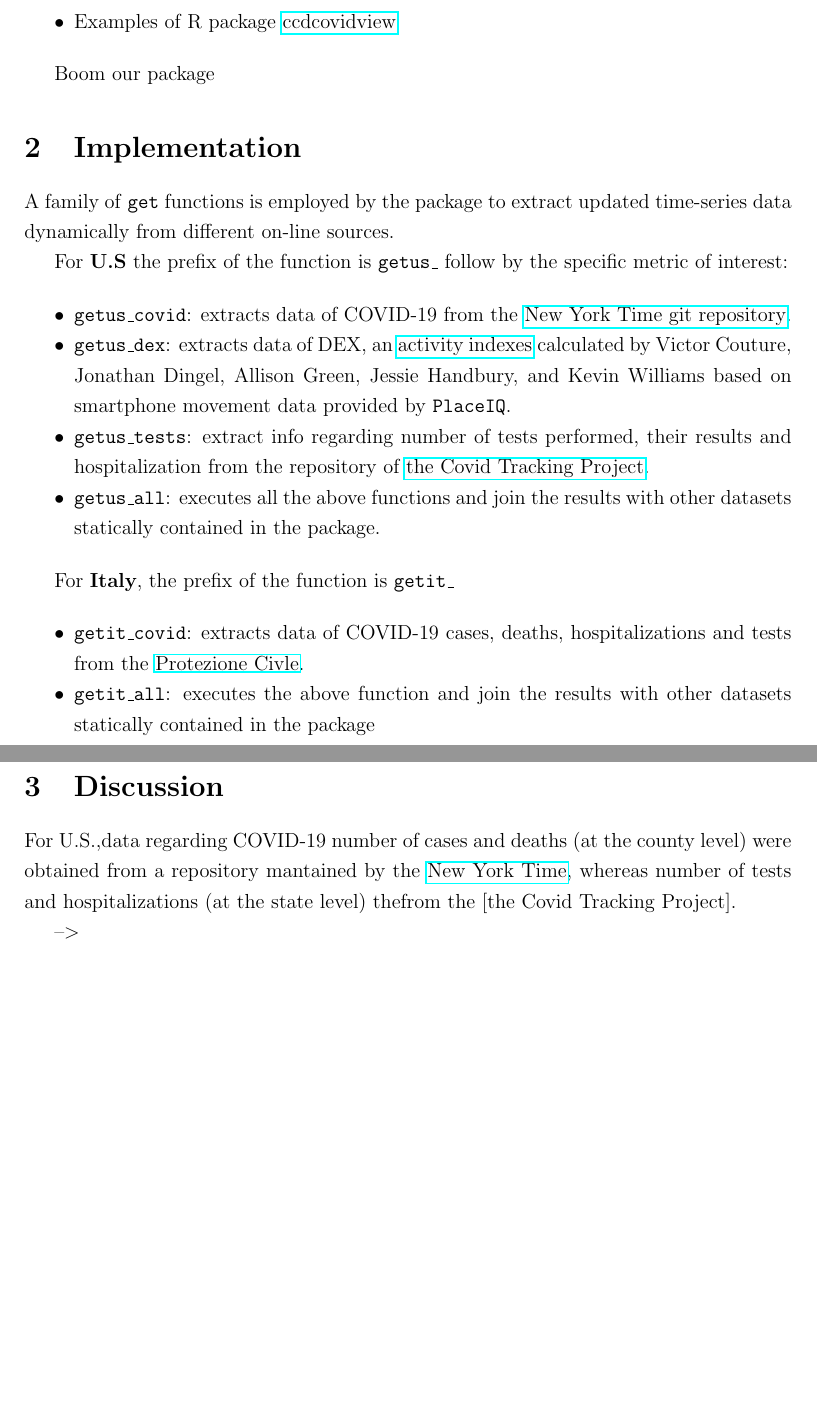
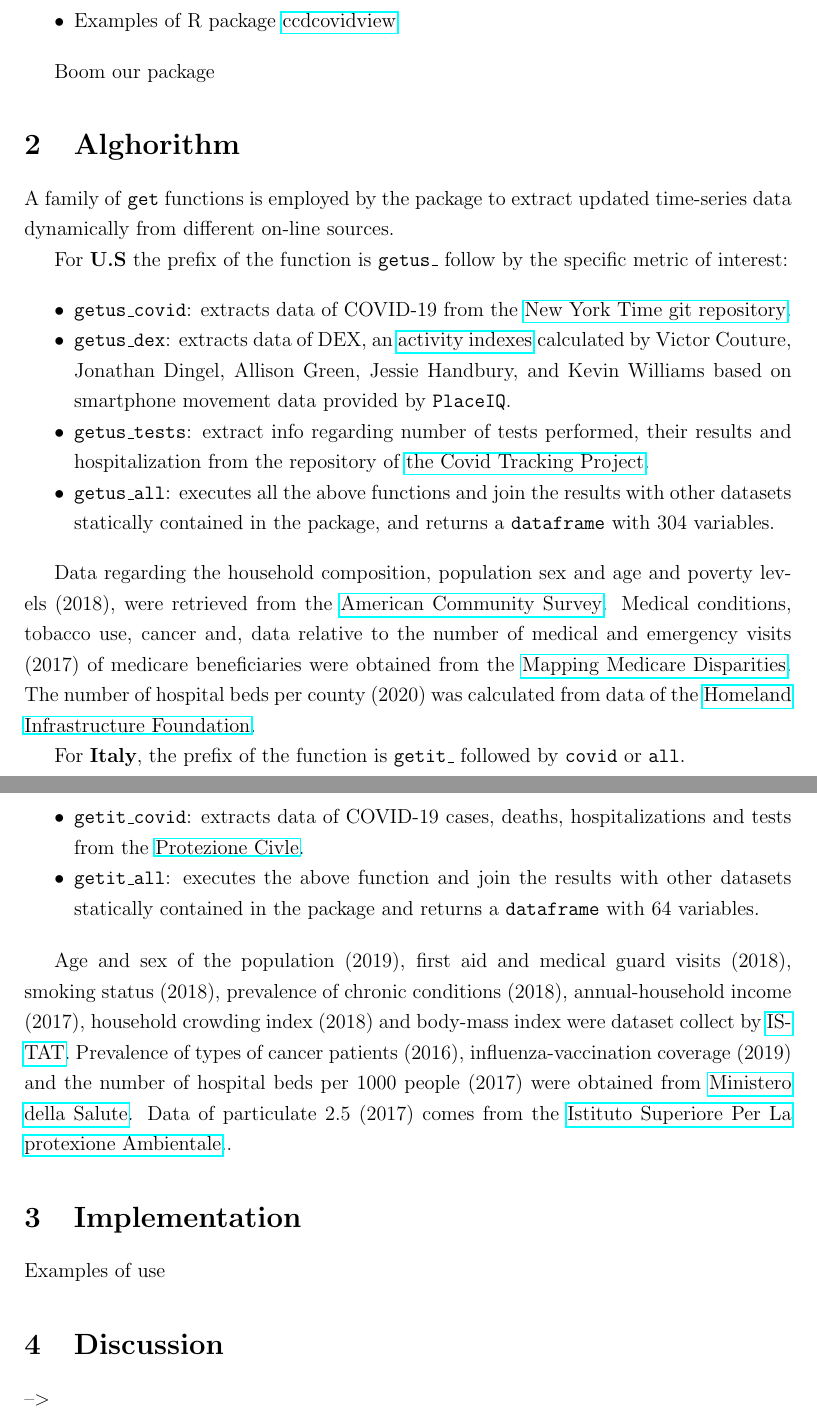
Before and after one commit to c1au6i0/covid19census, a LaTeX paper (vignettes/draft/draft.tex): two parts of pages 2 and 3 of 3, joined at a grey line, cut so that both start at the same text, the shorter picture padded with empty space. Compiled offline with pdfLaTeX.

Commit message:
draft alghorithm

```diff
--- a/vignettes/draft/draft.tex
+++ b/vignettes/draft/draft.tex
@@ -124,8 +124,8 @@ clinical trial on BCG
 
 Boom our package
 
-\hypertarget{implementation}{%
-\section{Implementation}\label{implementation}}
+\hypertarget{alghorithm}{%
+\section{Alghorithm}\label{alghorithm}}
 
 A family of \texttt{get} functions is employed by the package to extract
 updated time-series data dynamically from different on-line sources.
@@ -151,10 +151,24 @@ by the specific metric of interest:
   \href{https://covidtracking.com/api\%7D}{the Covid Tracking Project}.
 \item
   \texttt{getus\_all}: executes all the above functions and join the
-  results with other datasets statically contained in the package.
+  results with other datasets statically contained in the package, and
+  returns a \texttt{dataframe} with 304 variables.
 \end{itemize}
 
+Data regarding the household composition, population sex and age and
+poverty levels (2018), were retrieved from the
+\href{https://data.census.gov/cedsci/table?q=United\%20States}{American
+Community Survey}. Medical conditions, tobacco use, cancer and, data
+relative to the number of medical and emergency visits (2017) of
+medicare beneficiaries were obtained from the
+\href{https://data.cms.gov/mapping-medicare-disparities}{Mapping
+Medicare Disparities}. The number of hospital beds per county (2020) was
+calculated from data of the
+\href{https://hifld-geoplatform.opendata.arcgis.com/datasets/hospitals/data?page=18}{Homeland
+Infrastructure Foundation}.
+
 For \textbf{Italy}, the prefix of the function is \texttt{getit\_}
+followed by \texttt{covid} or \texttt{all}.
 
 \begin{itemize}
 \tightlist
@@ -165,17 +179,29 @@ For \textbf{Italy}, the prefix of the function is \texttt{getit\_}
   Civle}.
 \item
   \texttt{getit\_all}: executes the above function and join the results
-  with other datasets statically contained in the package
+  with other datasets statically contained in the package and returns a
+  \texttt{dataframe} with 64 variables.
 \end{itemize}
+
+Age and sex of the population (2019), first aid and medical guard visits
+(2018), smoking status (2018), prevalence of chronic conditions (2018),
+annual-household income (2017), household crowding index (2018) and
+body-mass index were dataset collect by
+\href{http://dati.istat.it/?lang=en}{ISTAT}. Prevalence of types of
+cancer patients (2016), influenza-vaccination coverage (2019) and the
+number of hospital beds per 1000 people (2017) were obtained from
+\href{http://www.dati.salute.gov.it/}{Ministero della Salute}. Data of
+particulate 2.5 (2017) comes from the
+\href{https://annuario.isprambiente.it/pon/basic/14}{Istituto Superiore
+Per La protexione Ambientale}..
+
+\hypertarget{implementation}{%
+\section{Implementation}\label{implementation}}
+
+Examples of use
 
 \hypertarget{discussion}{%
 \section{Discussion}\label{discussion}}
-
-For U.S.,data regarding COVID-19 number of cases and deaths (at the
-county level) were obtained from a repository mantained by the
-\href{https://github.com/nytimes/covid-19-data}{New York Time}, whereas
-number of tests and hospitalizations (at the state level) thefrom the
-{[}the Covid Tracking Project{]}.
 
 --\textgreater{}
 
```
Also changed, not shown: vignettes/draft/draft.pdf (deleted), vignettes/draft/draft.tex (2 more changed lines), 7 other files.
